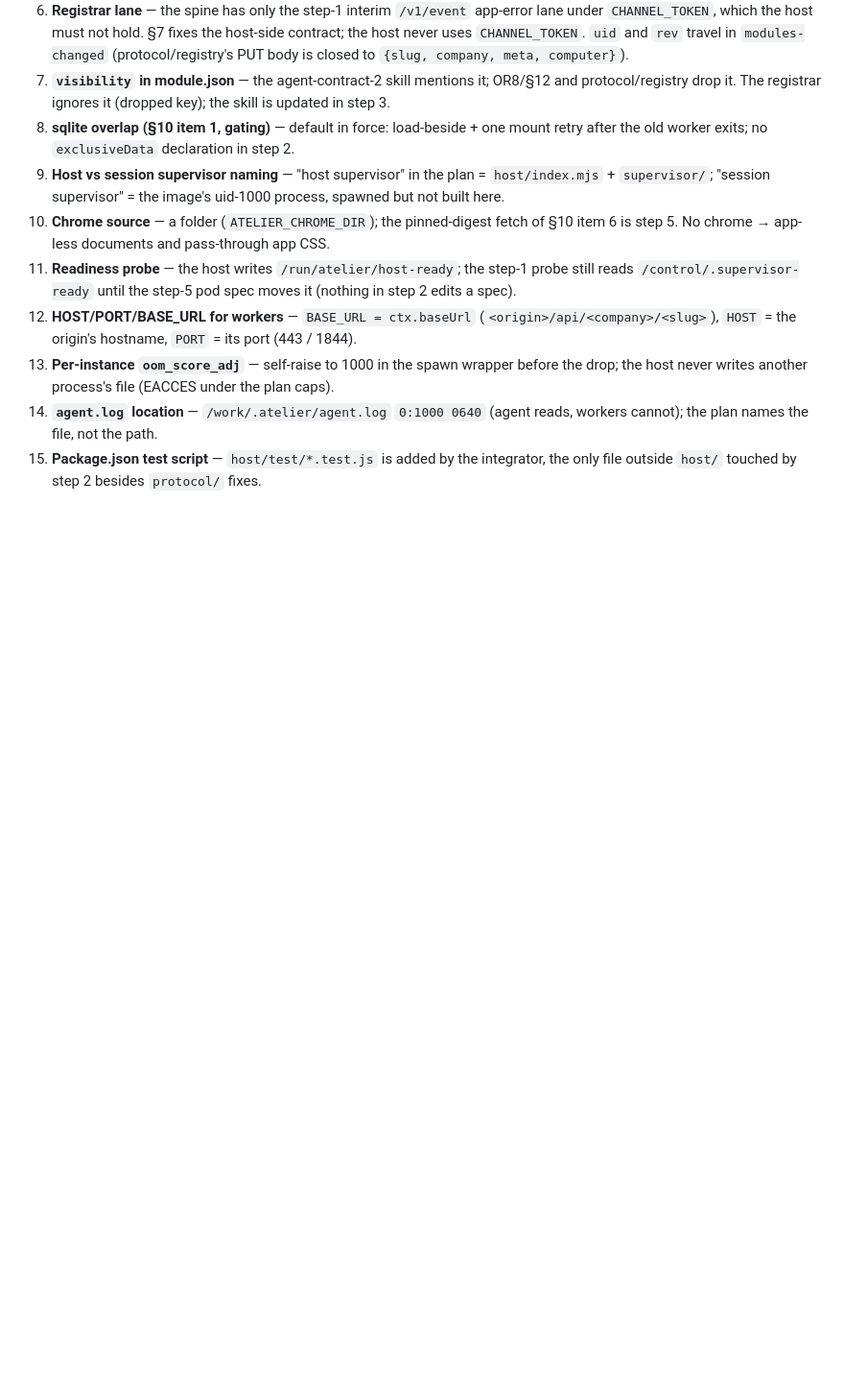
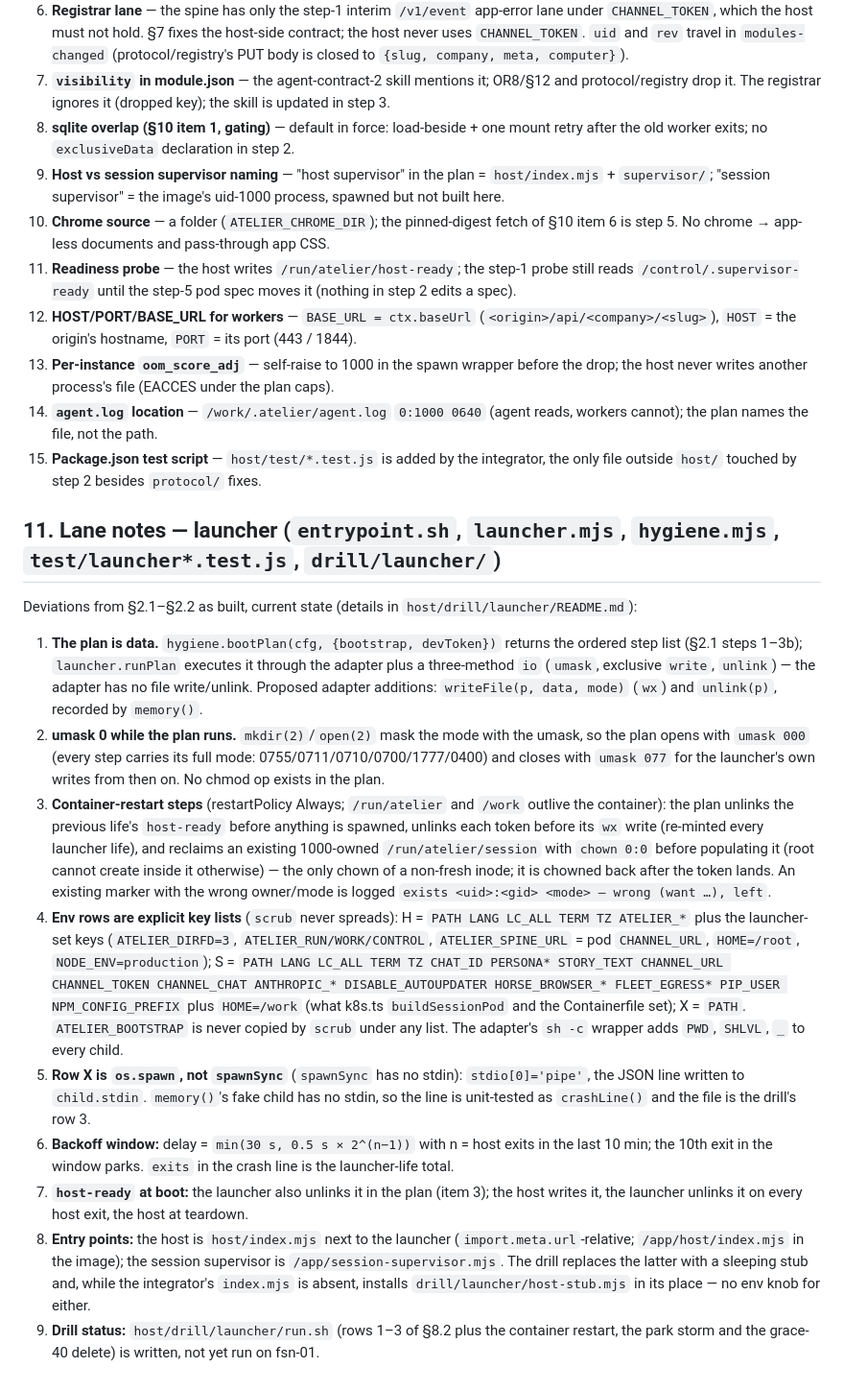
Before and after one commit to pA1nD/atelier, a Markdown page: host/DESIGN.md, the part around the change. Shown at 96% size. Rendered like a GitHub page; blank space fills up the shorter version.

Commit message:
host/DESIGN.md: launcher lane notes (§11) — plan as data, umask 0 during the plan, restart-life steps, explicit env lists, row X via spawn, drill status

```diff
--- a/host/DESIGN.md
+++ b/host/DESIGN.md
@@ -652,3 +652,41 @@ are sites (a) and (b).
     the plan names the file, not the path.
 15. **Package.json test script** — `host/test/*.test.js` is added by the integrator, the only
     file outside `host/` touched by step 2 besides `protocol/` fixes.
+
+## 11. Lane notes — launcher (`entrypoint.sh`, `launcher.mjs`, `hygiene.mjs`, `test/launcher*.test.js`, `drill/launcher/`)
+
+Deviations from §2.1–§2.2 as built, current state (details in `host/drill/launcher/README.md`):
+
+1. **The plan is data.** `hygiene.bootPlan(cfg, {bootstrap, devToken})` returns the ordered step list
+   (§2.1 steps 1–3b); `launcher.runPlan` executes it through the adapter plus a three-method `io`
+   (`umask`, exclusive `write`, `unlink`) — the adapter has no file write/unlink. Proposed adapter
+   additions: `writeFile(p, data, mode)` (`wx`) and `unlink(p)`, recorded by `memory()`.
+2. **umask 0 while the plan runs.** `mkdir(2)`/`open(2)` mask the mode with the umask, so the plan
+   opens with `umask 000` (every step carries its full mode: 0755/0711/0710/0700/1777/0400) and closes
+   with `umask 077` for the launcher's own writes from then on. No chmod op exists in the plan.
+3. **Container-restart steps** (restartPolicy Always; `/run/atelier` and `/work` outlive the container):
+   the plan unlinks the previous life's `host-ready` before anything is spawned, unlinks each token
+   before its `wx` write (re-minted every launcher life), and reclaims an existing 1000-owned
+   `/run/atelier/session` with `chown 0:0` before populating it (root cannot create inside it
+   otherwise) — the only chown of a non-fresh inode; it is chowned back after the token lands.
+   An existing marker with the wrong owner/mode is logged `exists <uid>:<gid> <mode> — wrong (want …), left`.
+4. **Env rows are explicit key lists** (`scrub` never spreads): H = `PATH LANG LC_ALL TERM TZ ATELIER_*`
+   plus the launcher-set keys (`ATELIER_DIRFD=3`, `ATELIER_RUN/WORK/CONTROL`, `ATELIER_SPINE_URL` =
+   pod `CHANNEL_URL`, `HOME=/root`, `NODE_ENV=production`); S = `PATH LANG LC_ALL TERM TZ CHAT_ID PERSONA*
+   STORY_TEXT CHANNEL_URL CHANNEL_TOKEN CHANNEL_CHAT ANTHROPIC_* DISABLE_AUTOUPDATER HORSE_BROWSER_*
+   FLEET_EGRESS* PIP_USER NPM_CONFIG_PREFIX` plus `HOME=/work` (what k8s.ts `buildSessionPod` and the
+   Containerfile set); X = `PATH`. `ATELIER_BOOTSTRAP` is never copied by `scrub` under any list. The
+   adapter's `sh -c` wrapper adds `PWD`, `SHLVL`, `_` to every child.
+5. **Row X is `os.spawn`, not `spawnSync`** (`spawnSync` has no stdin): `stdio[0]='pipe'`, the JSON line
+   written to `child.stdin`. `memory()`'s fake child has no stdin, so the line is unit-tested as
+   `crashLine()` and the file is the drill's row 3.
+6. **Backoff window:** delay = `min(30 s, 0.5 s × 2^(n−1))` with n = host exits in the last 10 min;
+   the 10th exit in the window parks. `exits` in the crash line is the launcher-life total.
+7. **`host-ready` at boot:** the launcher also unlinks it in the plan (item 3); the host writes it, the
+   launcher unlinks it on every host exit, the host at teardown.
+8. **Entry points:** the host is `host/index.mjs` next to the launcher (`import.meta.url`-relative;
+   `/app/host/index.mjs` in the image); the session supervisor is `/app/session-supervisor.mjs`. The
+   drill replaces the latter with a sleeping stub and, while the integrator's `index.mjs` is absent,
+   installs `drill/launcher/host-stub.mjs` in its place — no env knob for either.
+9. **Drill status:** `host/drill/launcher/run.sh` (rows 1–3 of §8.2 plus the container restart, the
+   park storm and the grace-40 delete) is written, not yet run on fsn-01.
```
